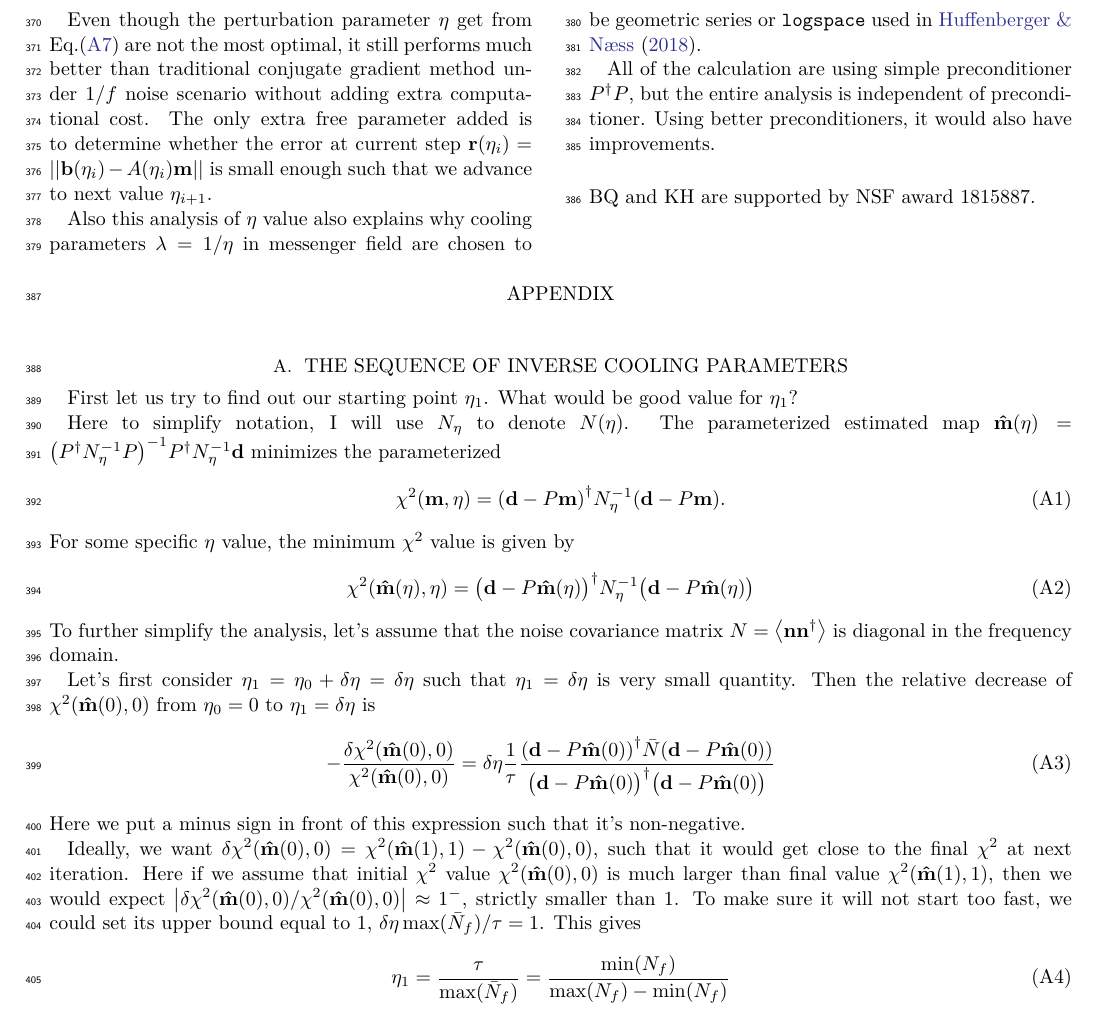
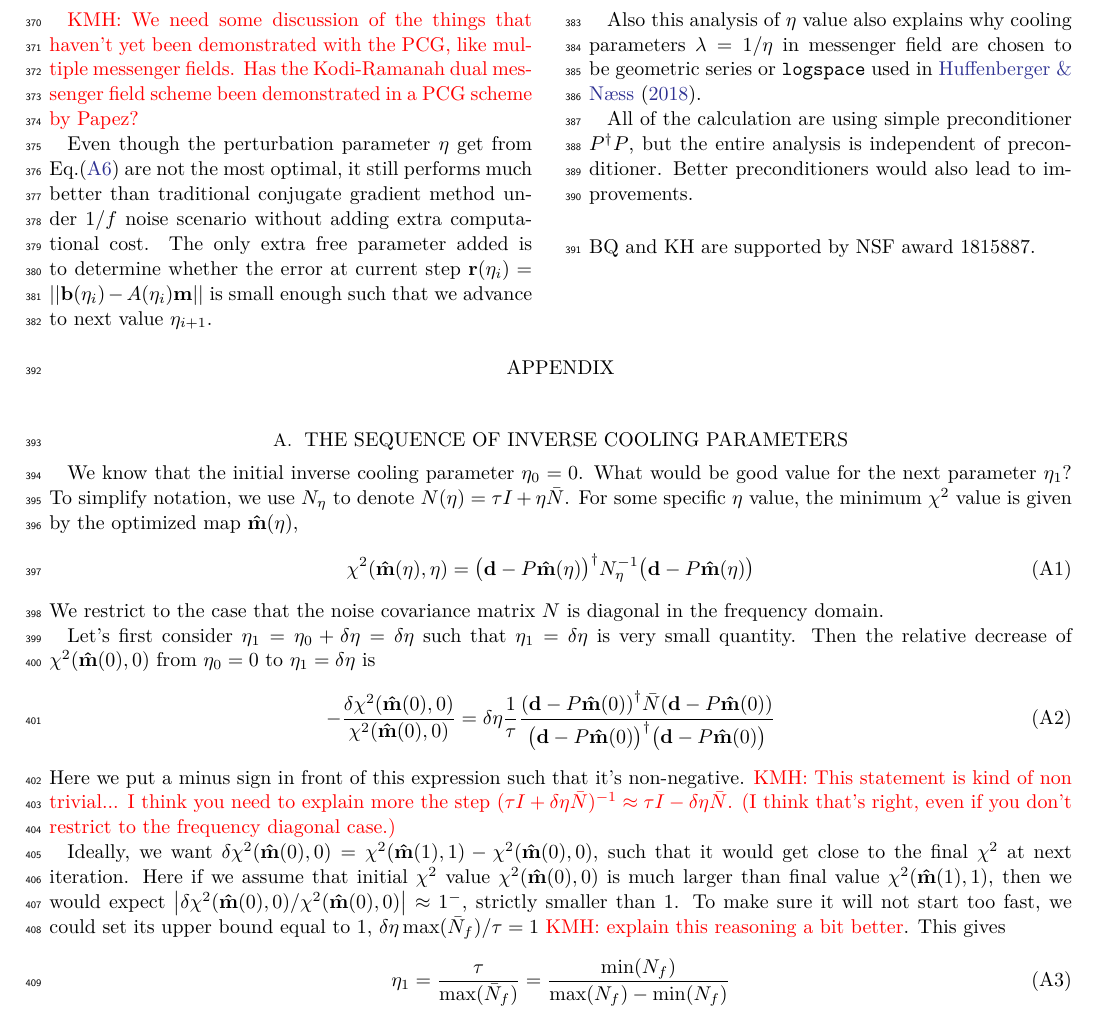
Before and after one commit to Bai-Chiang/CMB_map_making_with_cooling, a LaTeX paper (notes/aastex631/main.tex): part of page 6 of 8, cut so that both start at the same text. Compiled offline with XeLaTeX.

Commit message:
Editing, mostly in the appendix.

```diff
--- a/notes/aastex631/main.tex
+++ b/notes/aastex631/main.tex
@@ -1,6 +1,7 @@
 \documentclass[twocolumn,linenumbers]{aastex631}
 \usepackage{physics}
 \usepackage{gensymb}
+\usepackage{CJK}
 
 % Operators
 \DeclareMathOperator*{\argmax}{arg\,max}
@@ -630,6 +630,8 @@ as an arbitrary vector, such that we lose all information related to scanning
 scheme in the pointing matrix $P$.
 
 
+\kmh{We need some discussion of the things that haven't yet been demonstrated with the PCG, like multiple messenger fields.  Has the Kodi-Ramanah dual messenger field scheme been demonstrated in a PCG scheme by Papez?}
+
 %\begin{figure*}[htb!]
 %\centering
 %\includegraphics[width=0.3\textwidth]{0.001/large_condition_num/p_f.pdf}
@@ -698,7 +700,7 @@ $\lambda=1/\eta$ in messenger field are chosen to be geometric series or
 
 All of the calculation are using simple preconditioner $\Pdagger P$, but
 the entire analysis is independent of preconditioner.
-Using better preconditioners, it would also have improvements.
+Better preconditioners would also lead to improvements.
 
 
 
@@ -756,25 +758,29 @@ BQ and KH are supported by NSF award 1815887.
 %% command and will number appendix equations (A1), (A2), etc. The
 %% Figure and Table counter will not reset.
 
-\vspace{5mm}
+
+%%%%%%%%%%%%%%%%%%%%%%%%%%%%%%%%%%%%%%%%%%%%%%%%%%%%%%%%%%%%%%%%%%%
+%%%%%%%%%%%%%%%%%%%%%%%%%%%%%%%%%%%%%%%%%%%%%%%%%%%%%%%%%%%%%%%%%%%%
+%
+% APPENDIX
+%
+%%%%%%%%%%%%%%%%%%%%%%%%%%%%%%%%%%%%%%%%%%%%%%%%%%%%%%%%%%%%%%%%%%%%%%
+%%%%%%%%%%%%%%%%%%%%%%%%%%%%%%%%%%%%%%%%%%%%%%%%%%%%%%%%%%%%%%%%%%%%%%%
 \appendix
-
-
 \section{The sequence of inverse cooling parameters}
 
-First let us try to find out our starting point $\eta_1$.
-What would be good value for $\eta_1$?
-
-Here to simplify notation, I will use $\Neta$ to denote $N(\eta)$.
-The parameterized estimated map
-$\hatm(\eta) = \PPinv{\inv{\Neta}} \Pdagger \inv{\Neta} \vbd$
-minimizes the parameterized
-\begin{align}
-\chi^2 (\vbm, \eta)
-= \qty(\vbd - P \vbm)^{\dagger} \inv{\Neta} (\vbd - P\vbm).
-\label{chi2 eta formula}
-\end{align}
-For some specific $\eta$ value, the minimum $\chi^2$ value is given by
+We know that the initial inverse cooling parameter $\eta_0 = 0$.
+What would be good value for the next parameter $\eta_1$?
+To simplify notation, we use $\Neta$ to denote $N(\eta) = \tau I +  \eta \bar N$.
+%The parameterized estimated map
+%$\hatm(\eta) = \PPinv{\inv{\Neta}} \Pdagger \inv{\Neta} \vbd$
+%minimizes the parameterized
+%\begin{align}
+%\chi^2 (\vbm, \eta)
+%= \qty(\vbd - P \vbm)^{\dagger} \inv{\Neta} (\vbd - P\vbm).
+%\label{chi2 eta formula}
+%\end{align}
+For some specific $\eta$ value, the minimum $\chi^2$ value is given by the optimized map $\hatm(\eta)$,
 \begin{align}
 \begin{aligned}[b]
 \chi^2 (\hatm(\eta), \eta)
@@ -782,8 +788,8 @@ For some specific $\eta$ value, the minimum $\chi^2$ value is given by
     \qty\big(\vbd - P\hatm(\eta))
 \end{aligned}
 \end{align}
-To further simplify the analysis, let's assume that the noise covariance matrix
-$N = \ev{\vbn\vbn^{\dagger}}$ is diagonal in the frequency domain.
+We restrict to the case  that the noise covariance matrix
+$N$ is diagonal in the frequency domain.
 
 %Now let us see how $\chi^2(\hatm(\eta),\eta)$ changes as we change $\eta$.
 %The relative decrease of $\chi^2(\hatm(\eta), \eta)$ at $\eta$ is defined as
@@ -821,7 +827,7 @@ $\eta_1 = \delta \eta$ is
 \end{aligned}
 \end{align}
 Here we put a minus sign in front of this expression
-such that it's non-negative.
+such that it's non-negative.  \kmh{This statement is kind of non trivial...  I think you need to explain more the step $(\tau I + \delta \eta \bar N)^{-1} \approx \tau I - \delta \eta \bar N$. (I think that's right, even if you don't restrict to the frequency diagonal case.)}
 
 %where in first line we used the property $N_{\eta=0} = \tau I$,
 %and in second line we used the property that the positive semi-definite $\Nbar$ is diagonal in frequency
@@ -844,7 +850,7 @@ then we would expect
 $\qty|\delta\chi^2(\hatm(0),0)/\chi^2(\hatm(0),0)| \approx 1^-$,
 strictly smaller than 1.
 To make sure it will not start too fast,
-we could set its upper bound equal to 1, $\delta \eta \max(\Nbar_f) / \tau = 1$.
+we could set its upper bound equal to 1, $\delta \eta \max(\Nbar_f) / \tau = 1$ \kmh{explain this reasoning a bit better}.
 This gives
 \begin{equation}
 \eta_1 = \frac{\tau}{\max(\Nbar_f)} = \frac{\min(N_f)}{\max(N_f) - \min(N_f)}
```
Also changed, not shown: notes/aastex631/main.pdf, notes/aastex631/main.tex (8 more changed lines).
